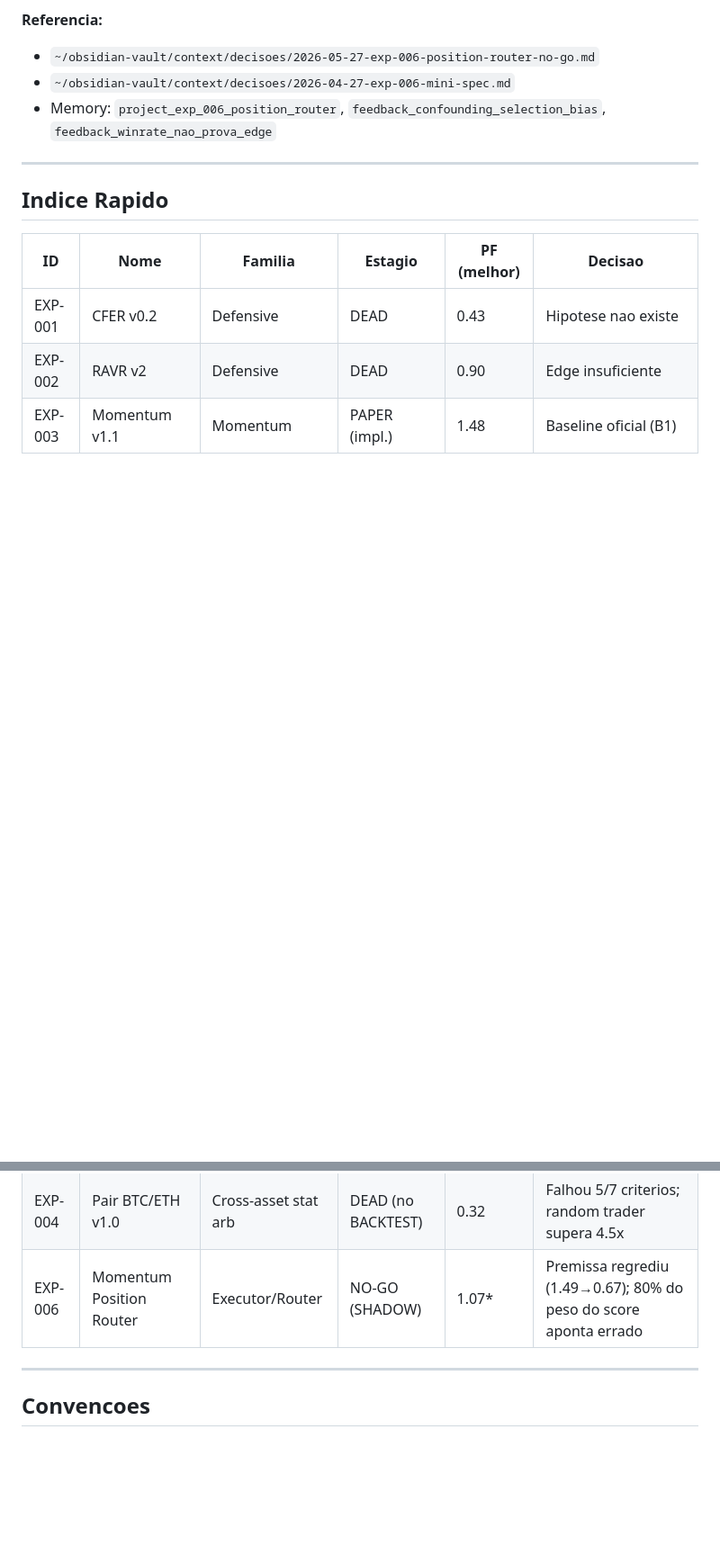
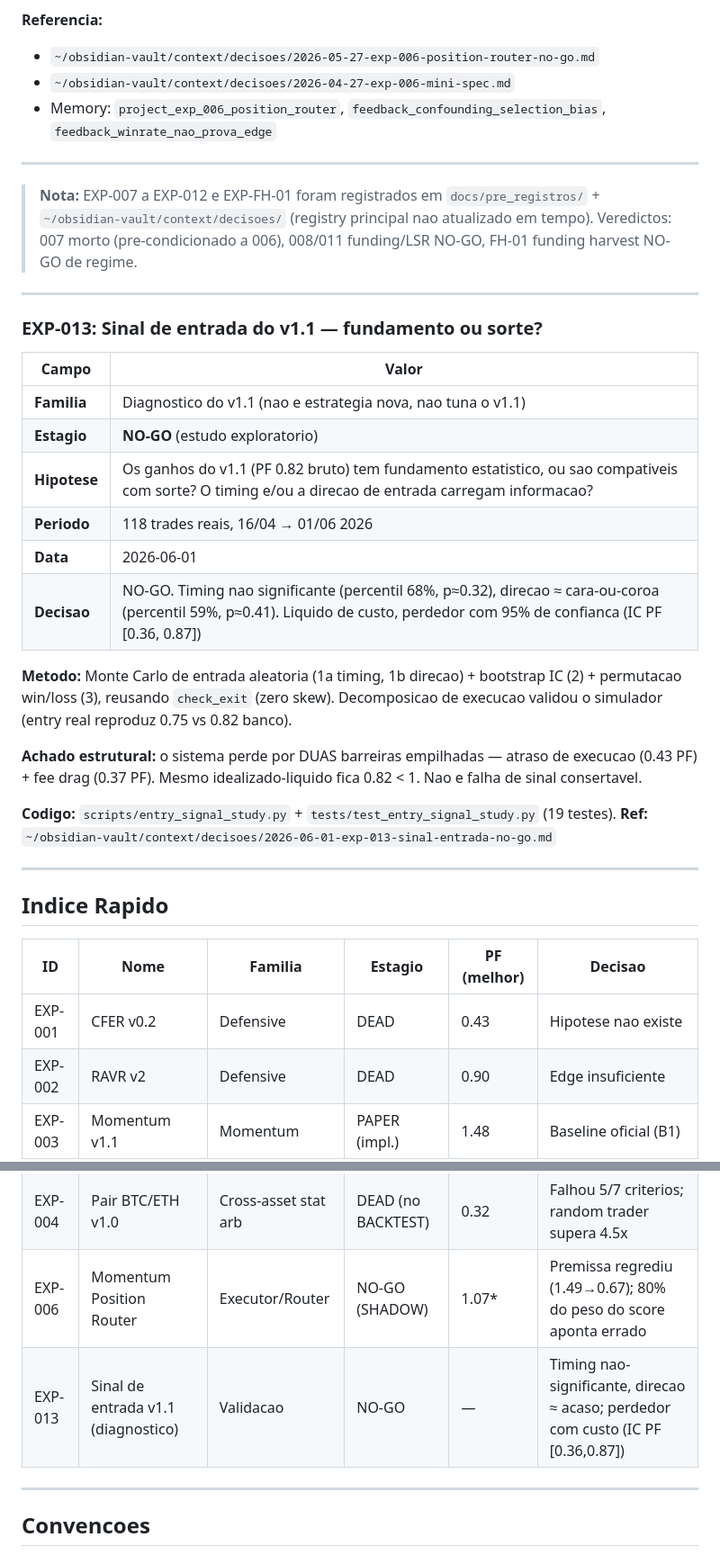
Before and after one commit to g-Ac/crypto_ai_bot, a Markdown page: docs/EXPERIMENT_REGISTRY.md, 2 parts joined by grey strips. Shown at 90% size. Drawn GitHub-style; blank space fills up the shorter version.

```diff
--- a/docs/EXPERIMENT_REGISTRY.md
+++ b/docs/EXPERIMENT_REGISTRY.md
@@ -316,6 +316,29 @@ Bloqueados > executados nos dois regimes, mas margem pequena; unico bucket PF>1.
 
 ---
 
+> **Nota:** EXP-007 a EXP-012 e EXP-FH-01 foram registrados em `docs/pre_registros/` + `~/obsidian-vault/context/decisoes/` (registry principal nao atualizado em tempo). Veredictos: 007 morto (pre-condicionado a 006), 008/011 funding/LSR NO-GO, FH-01 funding harvest NO-GO de regime.
+
+---
+
+### EXP-013: Sinal de entrada do v1.1 — fundamento ou sorte?
+
+| Campo | Valor |
+|---|---|
+| **Familia** | Diagnostico do v1.1 (nao e estrategia nova, nao tuna o v1.1) |
+| **Estagio** | **NO-GO** (estudo exploratorio) |
+| **Hipotese** | Os ganhos do v1.1 (PF 0.82 bruto) tem fundamento estatistico, ou sao compativeis com sorte? O timing e/ou a direcao de entrada carregam informacao? |
+| **Periodo** | 118 trades reais, 16/04 → 01/06 2026 |
+| **Data** | 2026-06-01 |
+| **Decisao** | NO-GO. Timing nao significante (percentil 68%, p≈0.32), direcao ≈ cara-ou-coroa (percentil 59%, p≈0.41). Liquido de custo, perdedor com 95% de confianca (IC PF [0.36, 0.87]) |
+
+**Metodo:** Monte Carlo de entrada aleatoria (1a timing, 1b direcao) + bootstrap IC (2) + permutacao win/loss (3), reusando `check_exit` (zero skew). Decomposicao de execucao validou o simulador (entry real reproduz 0.75 vs 0.82 banco).
+
+**Achado estrutural:** o sistema perde por DUAS barreiras empilhadas — atraso de execucao (0.43 PF) + fee drag (0.37 PF). Mesmo idealizado-liquido fica 0.82 < 1. Nao e falha de sinal consertavel.
+
+**Codigo:** `scripts/entry_signal_study.py` + `tests/test_entry_signal_study.py` (19 testes). **Ref:** `~/obsidian-vault/context/decisoes/2026-06-01-exp-013-sinal-entrada-no-go.md`
+
+---
+
 ## Indice Rapido
 
 | ID | Nome | Familia | Estagio | PF (melhor) | Decisao |
@@ -325,6 +348,7 @@ Bloqueados > executados nos dois regimes, mas margem pequena; unico bucket PF>1.
 | EXP-003 | Momentum v1.1 | Momentum | PAPER (impl.) | 1.48 | Baseline oficial (B1) |
 | EXP-004 | Pair BTC/ETH v1.0 | Cross-asset stat arb | DEAD (no BACKTEST) | 0.32 | Falhou 5/7 criterios; random trader supera 4.5x |
 | EXP-006 | Momentum Position Router | Executor/Router | NO-GO (SHADOW) | 1.07* | Premissa regrediu (1.49→0.67); 80% do peso do score aponta errado |
+| EXP-013 | Sinal de entrada v1.1 (diagnostico) | Validacao | NO-GO | — | Timing nao-significante, direcao ≈ acaso; perdedor com custo (IC PF [0.36,0.87]) |
 
 ---
 
```
Also changed, not shown: docs/REGIME_MAP_2026-06-01.md (added, +102 -0 lines).
